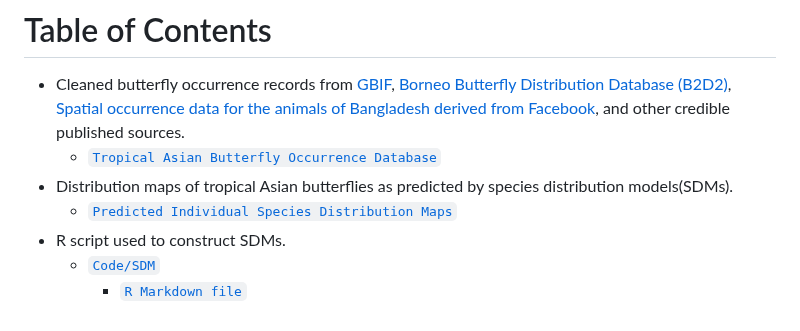
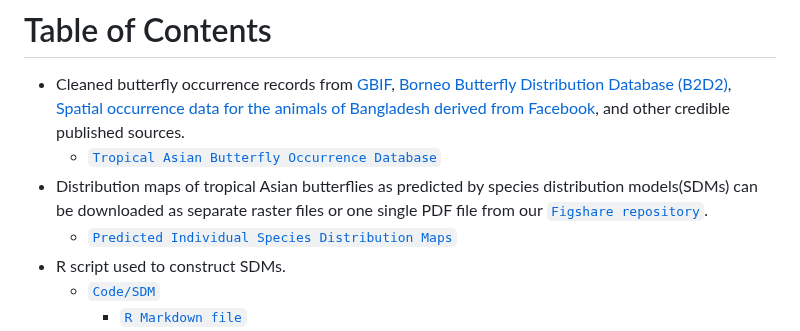
Before and after one commit to eugeneyau/Tropical-Asian-Butterfly-Distribution, a Markdown page: README.md, the part around the change. Rendered like a GitHub page.

```diff
--- a/README.md
+++ b/README.md
@@ -18,7 +18,7 @@ Insect biogeography is poorly documented globally, particularly in the tropics.
 
 - Cleaned butterfly occurrence records from [GBIF](https://doi.org/10.15468/dd.nvw5wr), [Borneo Butterfly Distribution Database (B2D2)](https://www-users.york.ac.uk/~jkh6/), [Spatial occurrence data for the animals of Bangladesh derived from Facebook](https://doi.pangaea.de/10.1594/PANGAEA.948104), and other credible published sources.
   - [`Tropical Asian Butterfly Occurrence Database`](https://doi.org/10.6084/m9.figshare.25037645)
-- Distribution maps of tropical Asian butterflies as predicted by species distribution models(SDMs).
+- Distribution maps of tropical Asian butterflies as predicted by species distribution models(SDMs) can be downloaded as separate raster files or one single PDF file from our [`Figshare repository`](https://doi.org/10.6084/m9.figshare.25037645).
   - [`Predicted Individual Species Distribution Maps`](https://doi.org/10.6084/m9.figshare.25037645)
 - R script used to construct SDMs.
   - [`Code/SDM`](https://github.com/eugeneyau/Tropical-Asian-Butterfly-Distribution/tree/main/Code/SDM)
```
